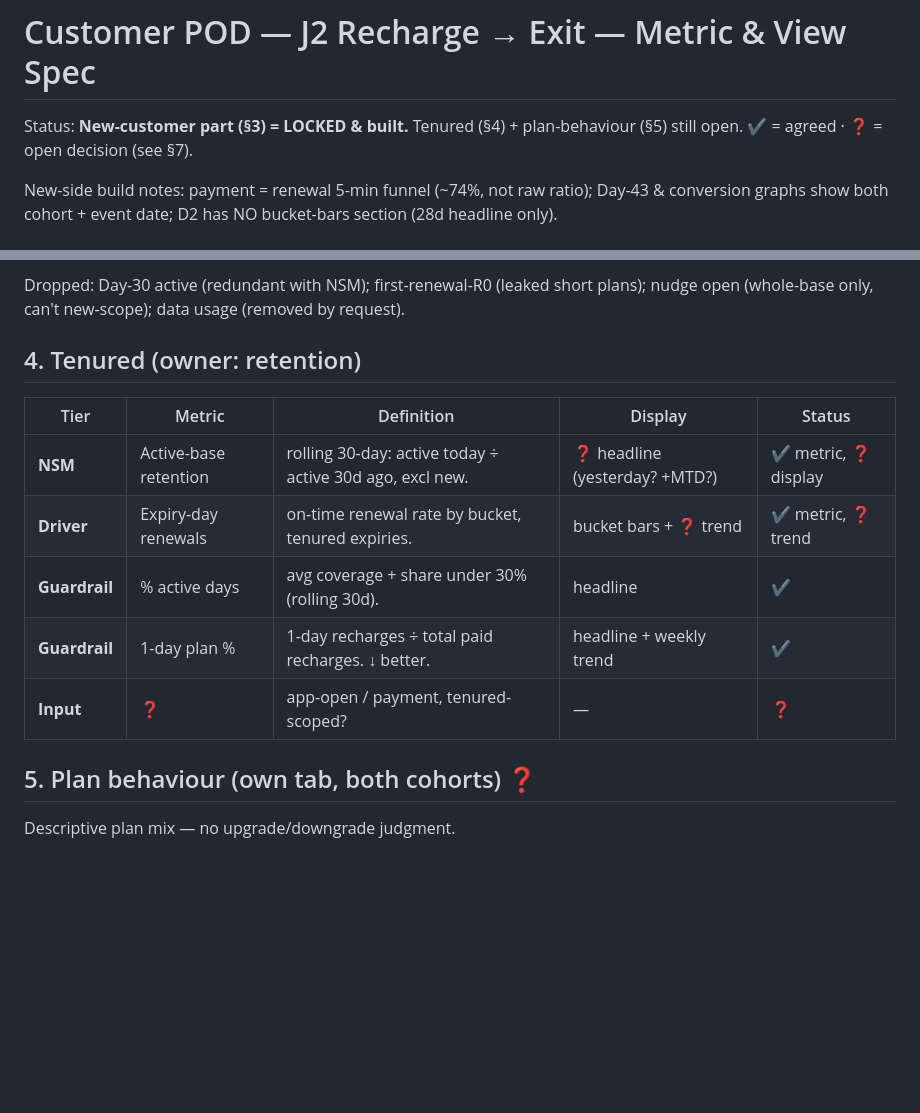
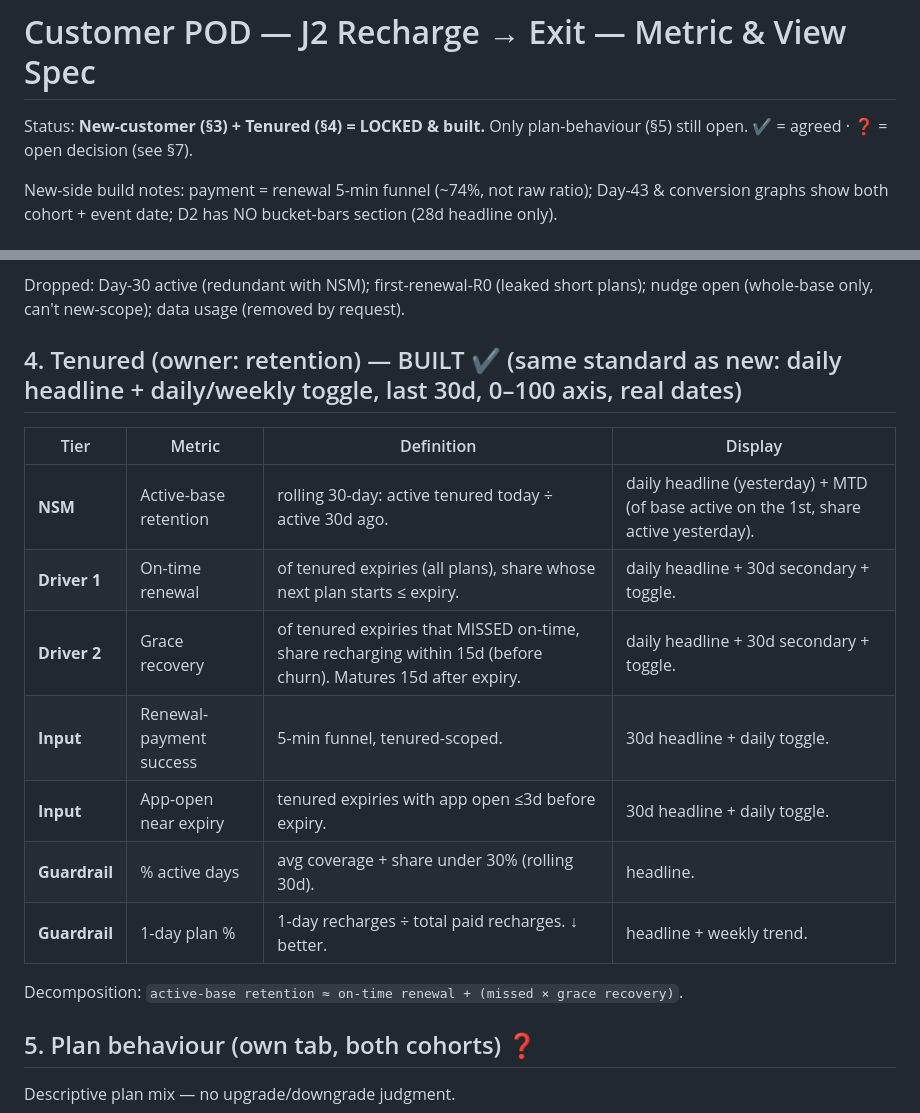
Before and after one commit to hypercritic-rn/wiom-pod-j2-dashboard, a Markdown page: SPEC.md, 2 parts joined by grey strips. GitHub-like rendering; blank space fills up the shorter version.

Commit message:
Spec: tenured tab locked & built (§4)

```diff
--- a/SPEC.md
+++ b/SPEC.md
@@ -1,6 +1,6 @@
 # Customer POD — J2 Recharge → Exit — Metric & View Spec
 
-Status: **New-customer part (§3) = LOCKED & built.** Tenured (§4) + plan-behaviour (§5) still open.
+Status: **New-customer (§3) + Tenured (§4) = LOCKED & built.** Only plan-behaviour (§5) still open.
 ✔ = agreed · ❓ = open decision (see §7).
 
 New-side build notes: payment = renewal 5-min funnel (~74%, not raw ratio); Day-43 & conversion graphs show both cohort + event date; D2 has NO bucket-bars section (28d headline only).
@@ -31,14 +31,18 @@ Renewal-payment input display: 30d headline + daily/weekly toggle (last 30d). **
 
 Dropped: Day-30 active (redundant with NSM); first-renewal-R0 (leaked short plans); nudge open (whole-base only, can't new-scope); data usage (removed by request).
 
-## 4. Tenured  (owner: retention)
-| Tier | Metric | Definition | Display | Status |
-|---|---|---|---|---|
-| **NSM** | Active-base retention | rolling 30-day: active today ÷ active 30d ago, excl new. | ❓ headline (yesterday? +MTD?) | ✔ metric, ❓ display |
-| **Driver** | Expiry-day renewals | on-time renewal rate by bucket, tenured expiries. | bucket bars + ❓ trend | ✔ metric, ❓ trend |
-| **Guardrail** | % active days | avg coverage + share under 30% (rolling 30d). | headline | ✔ |
-| **Guardrail** | 1-day plan % | 1-day recharges ÷ total paid recharges. ↓ better. | headline + weekly trend | ✔ |
-| **Input** | ❓ | app-open / payment, tenured-scoped? | — | ❓ |
+## 4. Tenured  (owner: retention) — BUILT ✔ (same standard as new: daily headline + daily/weekly toggle, last 30d, 0–100 axis, real dates)
+| Tier | Metric | Definition | Display |
+|---|---|---|---|
+| **NSM** | Active-base retention | rolling 30-day: active tenured today ÷ active 30d ago. | daily headline (yesterday) + MTD (of base active on the 1st, share active yesterday). |
+| **Driver 1** | On-time renewal | of tenured expiries (all plans), share whose next plan starts ≤ expiry. | daily headline + 30d secondary + toggle. |
+| **Driver 2** | Grace recovery | of tenured expiries that MISSED on-time, share recharging within 15d (before churn). Matures 15d after expiry. | daily headline + 30d secondary + toggle. |
+| **Input** | Renewal-payment success | 5-min funnel, tenured-scoped. | 30d headline + daily toggle. |
+| **Input** | App-open near expiry | tenured expiries with app open ≤3d before expiry. | 30d headline + daily toggle. |
+| **Guardrail** | % active days | avg coverage + share under 30% (rolling 30d). | headline. |
+| **Guardrail** | 1-day plan % | 1-day recharges ÷ total paid recharges. ↓ better. | headline + weekly trend. |
+
+Decomposition: `active-base retention ≈ on-time renewal + (missed × grace recovery)`.
 
 ## 5. Plan behaviour  (own tab, both cohorts) ❓
 Descriptive plan mix — no upgrade/downgrade judgment.
```
